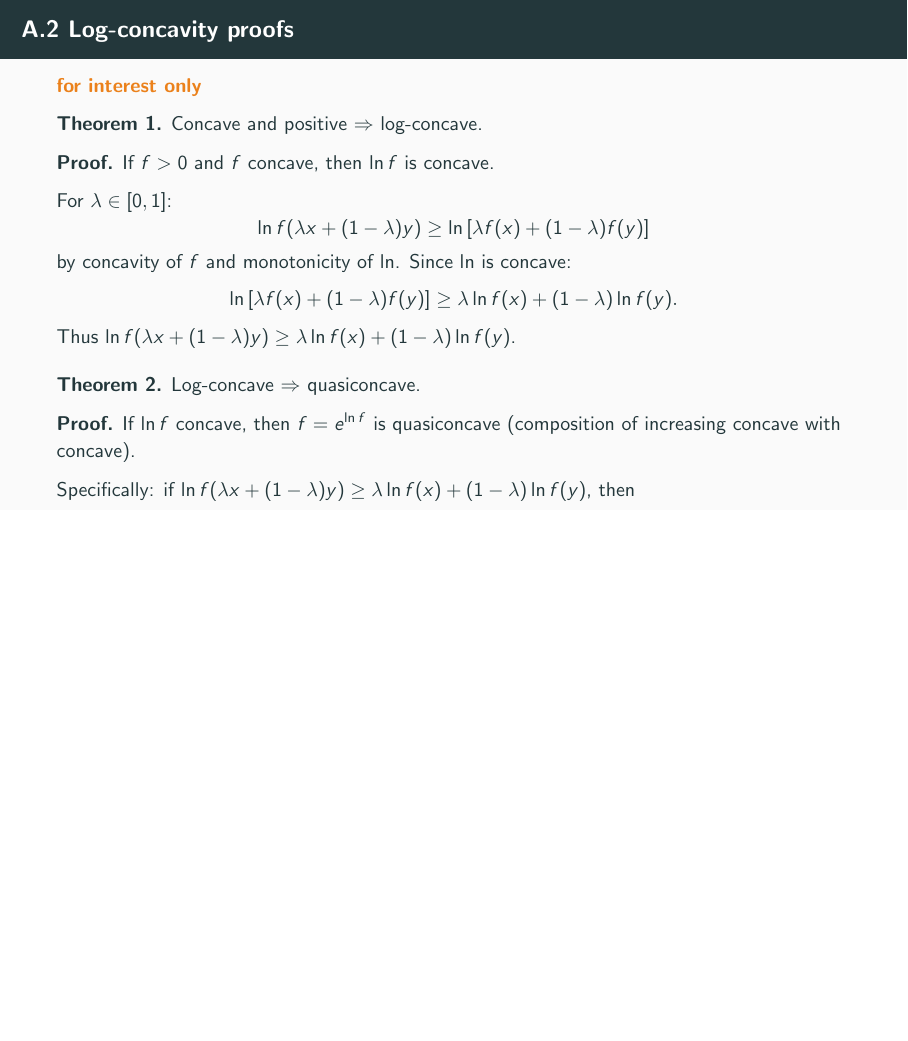
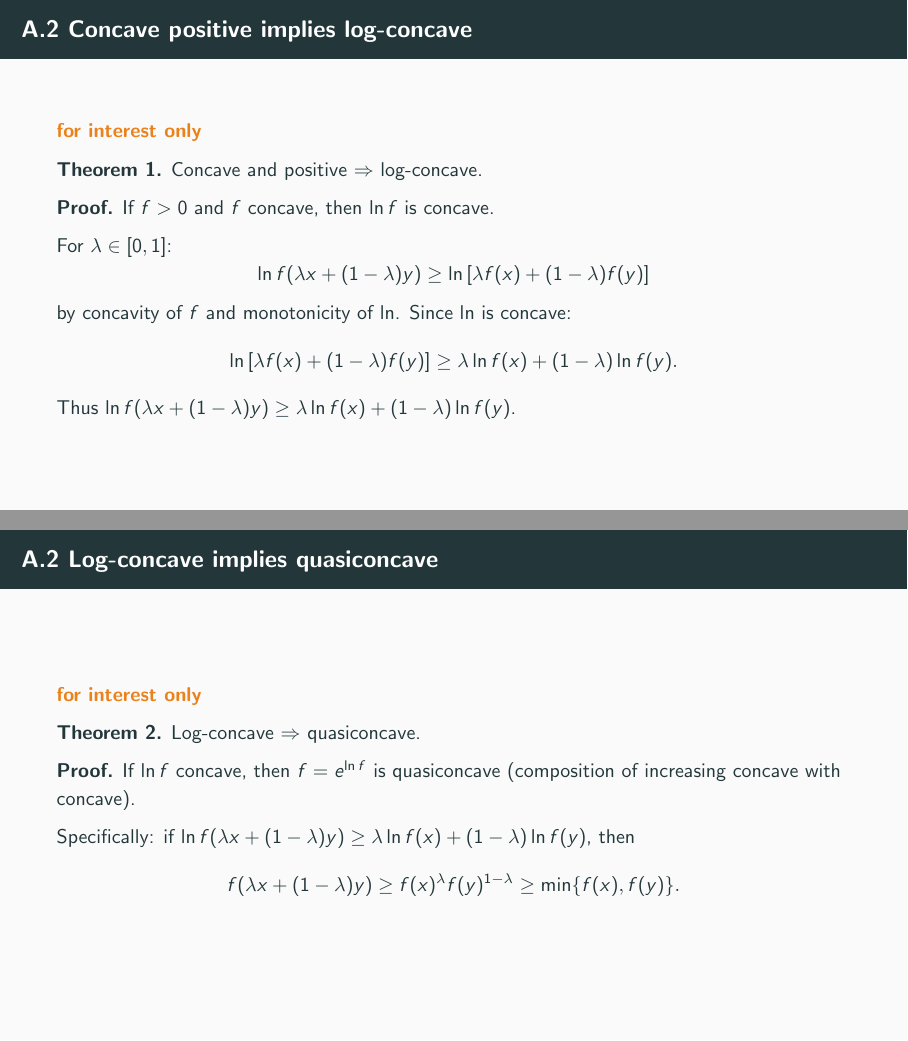
Before and after one commit to cliohsu1997/math_camp_2026, LaTeX slides (slides/day 4/day04_optimization.tex): page 67 of 70 before the commit and pages 67 and 68 of 71 after it, the two joined at a grey line, the shorter picture padded with empty space. Compiled offline with pdfLaTeX.

Commit message:
Split Day 4 log-concavity proof
Co-authored-by: Cursor <cursoragent@cursor.com>

```diff
--- a/slides/day 4/day04_optimization.tex
+++ b/slides/day 4/day04_optimization.tex
@@ -1245,7 +1245,7 @@
 \end{frame}
 
 \hypertarget{appendix:logconcave}{}
-\begin{frame}{A.2 Log-concavity proofs}
+\begin{frame}{A.2 Concave positive implies log-concave}
   \small
   \InterestOnly
 
@@ -1262,8 +1262,12 @@
     \ln\left[\lambda f(x) + (1-\lambda)f(y)\right] \geq \lambda \ln f(x) + (1-\lambda) \ln f(y).
   \]
   Thus $\ln f(\lambda x + (1-\lambda)y) \geq \lambda \ln f(x) + (1-\lambda) \ln f(y)$.
+\end{frame}
 
-  \vspace{0.5em}
+\begin{frame}{A.2 Log-concave implies quasiconcave}
+  \small
+  \InterestOnly
+
   \textbf{Theorem 2.} Log-concave $\Rightarrow$ quasiconcave.
 
   \textbf{Proof.} If $\ln f$ concave, then $f = e^{\ln f}$ is quasiconcave (composition of increasing concave with concave).
```
Also changed, not shown: slides/day 4/day04_optimization.pdf.
